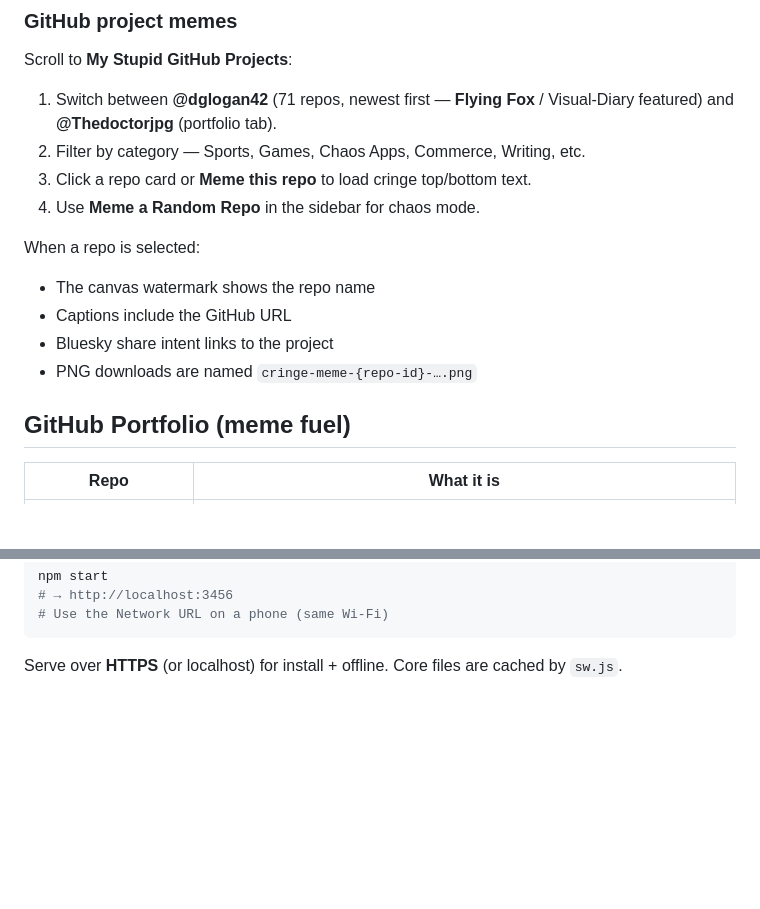
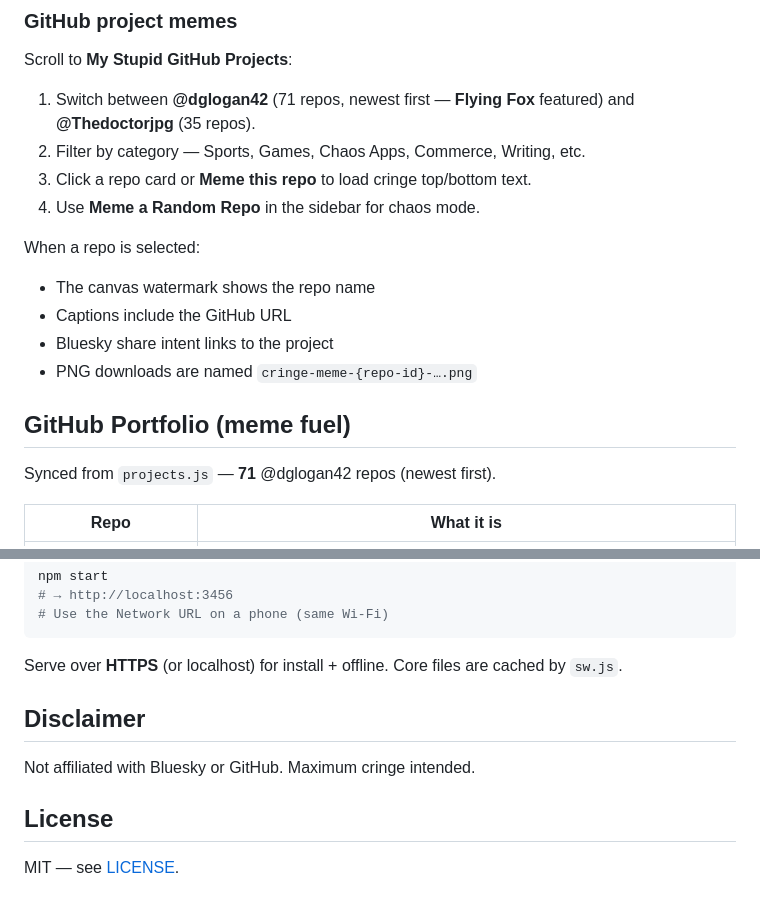
Before and after one commit to dglogan42/cringe-memes-bluesky, a Markdown page: README.md, 2 parts joined by grey strips. Drawn GitHub-style; blank space fills up the shorter version.

````diff
--- a/README.md
+++ b/README.md
@@ -47,7 +49,7 @@ Click any post in the **Recent Posts** sidebar to turn it into meme text instant
 
 Scroll to **My Stupid GitHub Projects**:
 
-1. Switch between **@dglogan42** (71 repos, newest first — **Flying Fox** / Visual-Diary featured) and **@Thedoctorjpg** (portfolio tab).
+1. Switch between **@dglogan42** (71 repos, newest first — **Flying Fox** featured) and **@Thedoctorjpg** (35 repos).
 2. Filter by category — Sports, Games, Chaos Apps, Commerce, Writing, etc.
 3. Click a repo card or **Meme this repo** to load cringe top/bottom text.
 4. Use **Meme a Random Repo** in the sidebar for chaos mode.
@@ -61,5 +63,7 @@ When a repo is selected:
 
 ## GitHub Portfolio (meme fuel)
 
+Synced from `projects.js` — **71** @dglogan42 repos (newest first).
+
 | Repo | What it is |
 |------|------------|
@@ -195,3 +196,11 @@ npm start
 ```
 
 Serve over **HTTPS** (or localhost) for install + offline. Core files are cached by `sw.js`.
+
+## Disclaimer
+
+Not affiliated with Bluesky or GitHub. Maximum cringe intended.
+
+## License
+
+MIT — see [LICENSE](LICENSE).
````
Also changed, not shown: other parts of README.md (+90 -91 lines).
